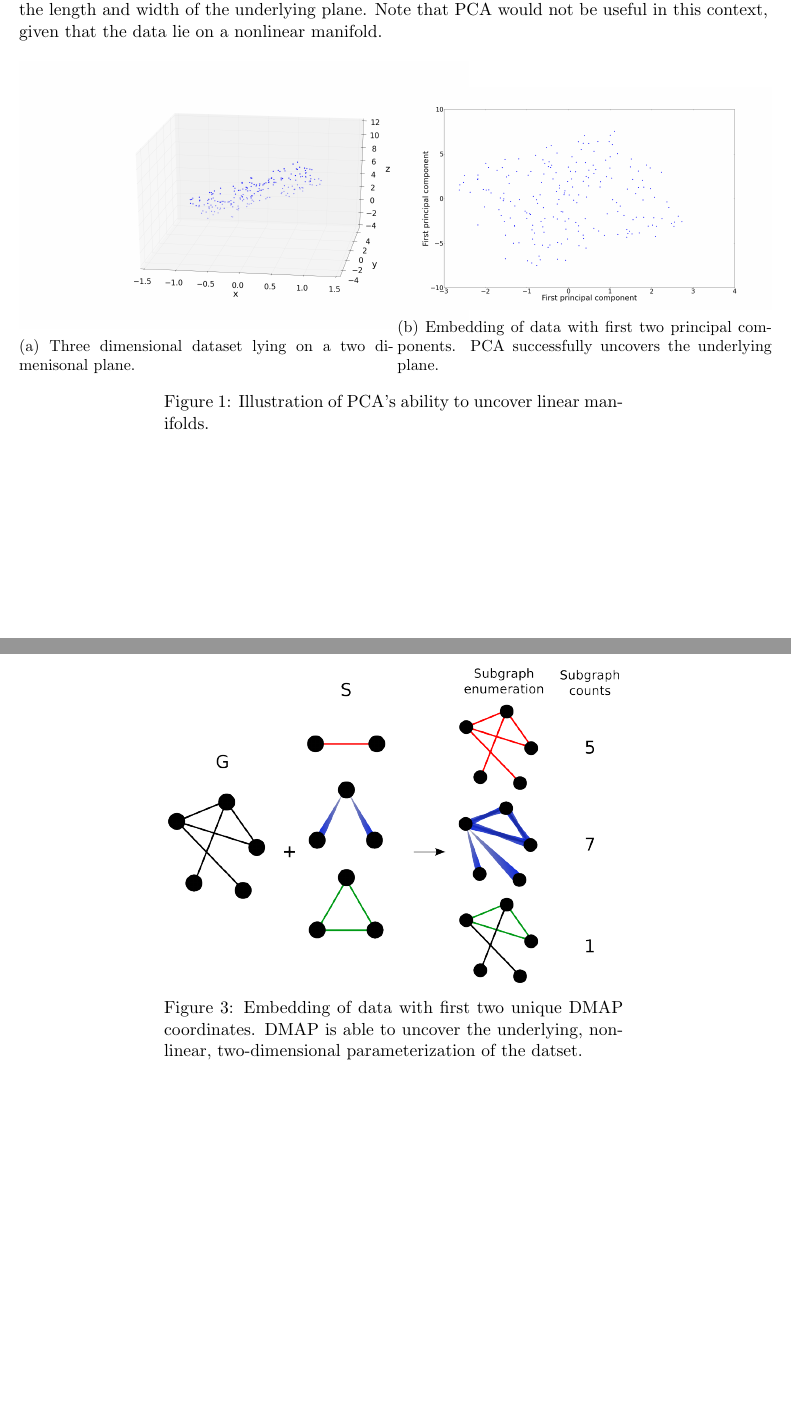
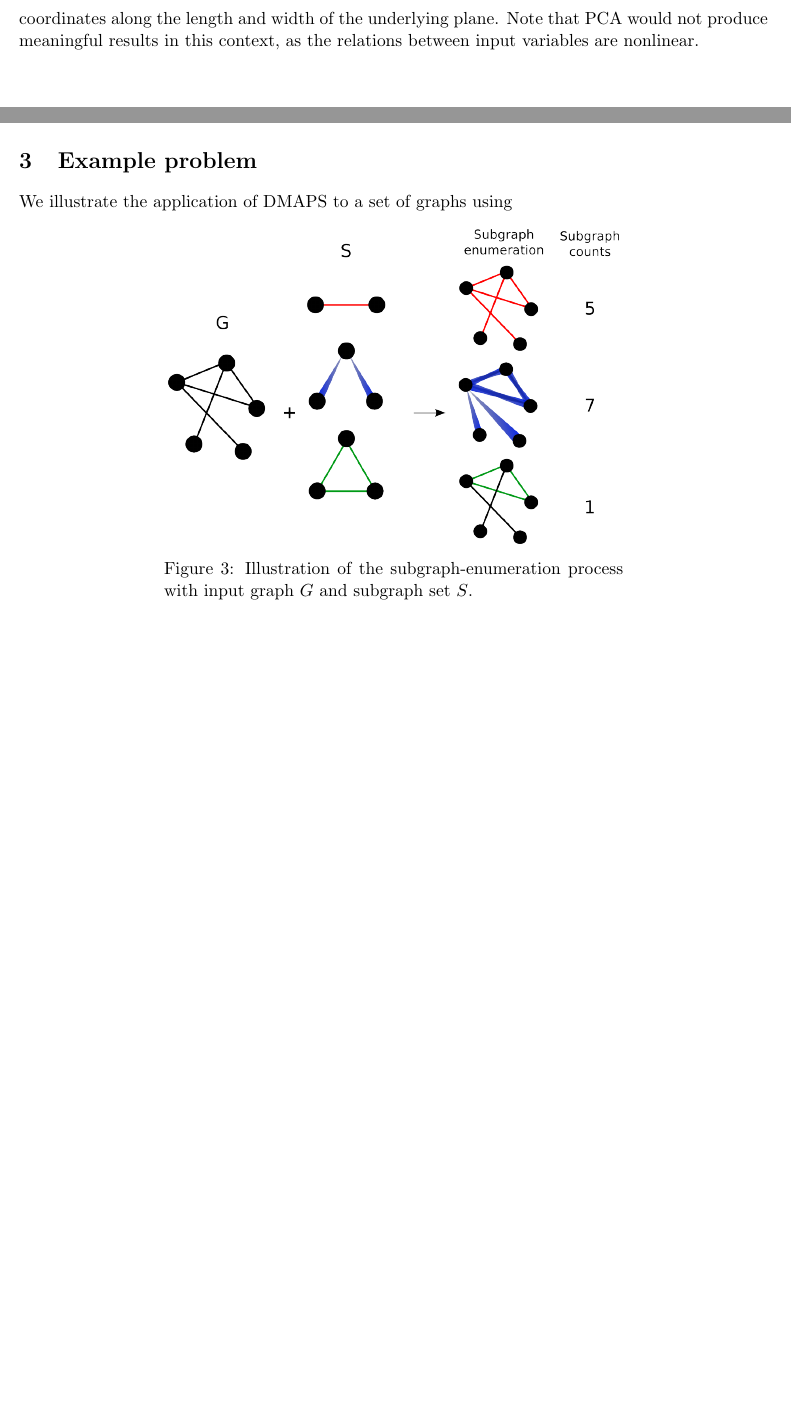
Before and after one commit to glinka/sis_model, a LaTeX document (tex/manuscript.tex): two parts of pages 1 and 3 of 3 before the commit and two parts of pages 2 and 4 of 4 after it, joined at a grey line, cut so that both start at the same text, the shorter picture padded with empty space. Compiled offline with pdfLaTeX.

Commit message:
rough draft v1.1, missing WS model embedding part

```diff
--- a/tex/manuscript.tex
+++ b/tex/manuscript.tex
@@ -34,6 +34,7 @@
 \newcommand\numberthis{\addtocounter{equation}{1}\tag{\theequation}}
 \DeclareMathOperator*{\argmin}{\arg\!\min}
 % \captionsetup{labelformat=empty,labelsep=none}
+\setlength{\labelsep}{3cm}
 \usepackage[top=1in, bottom=1in, left=1in, right=1in]{geometry}
 % \setlength{\parindent}{1.5pt}
 \graphicspath{ {../figs/} }
@@ -57,2 +58 @@ Perhaps the most well-known method for achieving this is principal component ana
 
-Unfortunately, this conceptually simple technique assumes the data is well-described by linear relationships between the input variables, whereas datasets generally involve nonlinearities. Thus, in our application we turn to the nonlinear dimensionality reduction technique diffusion maps (DMAPS). Roughly speaking, by simulating a diffusion process over the dataset, DMAPS is able to reveal underlying, low-dimensional nonlinear structure. This is illustrated in Fig. (\ref{fig:swissroll}), in which the algorithm is applied to a collection of points $\{x_1, x_2, ..., x_N\}$, $x_i \in \mathbb{R}^3$ that lie on a curved plane. The result, shown in Fig. (\ref{fig:swissroll:embedding}) is a concise, two-dimensional embedding of the data into $\{y_1, y_2, ..., y_N\}$, $y_i \in \mathbb{R}^2$, giving us a more efficient description of each point by it's coordinates along the length and width of the underlying plane. Note that PCA would not be useful in this context, given that the data lie on a nonlinear manifold.
@@ -59,18 +64,8 @@ Unfortunately, this conceptually simple technique assumes the data is well-descr
+    \label{fig:pca}
+  \end{center}
+
+\end{figure}
+
+Unfortunately, as mentioned, this conceptually simple technique assumes the data is well-described by linear relationships between the input variables, whereas datasets generally involve nonlinearities. Thus, in our application we turn to the nonlinear dimensionality reduction technique diffusion maps (DMAPS). Roughly speaking, by simulating a diffusion process over the dataset, DMAPS is able to reveal underlying, low-dimensional nonlinear structure. This is accomplished by calculating approximate eigenfunctions (actually eigenvectors of a Markov matrix, denoted by $\Phi_i$) of the diffusion and subsequently using these eigenvectors to embed the data. This is illustrated in Fig. (\ref{fig:swissroll}), in which the algorithm is applied to a collection of points $\{x_1, x_2, ..., x_N\}$, $x_i \in \mathbb{R}^3$ that lie on a curved plane. The result, shown in Fig. (\ref{fig:swissroll:embedding}) is a concise, two-dimensional embedding of the data into $\{y_1, y_2, ..., y_N\}$, $y_i \in \mathbb{R}^2$, giving us a more efficient description of each point by it's coordinates along the length and width of the underlying plane. Note that PCA would not produce meaningful results in this context, as the relations between input variables are nonlinear.
 
 
-\begin{figure}[!h]
-  \begin{subfigure}{.5\textwidth}
-    \begin{center}
-      \includegraphics[width=1.2\textwidth]{pca_dataset}
-      \caption{Three dimensional dataset lying on a two dimenisonal plane.}
-      \label{fig:pca:dataset}
-    \end{center}
-  \end{subfigure}
-  \begin{subfigure}{.5\textwidth}
-    \begin{center}
-      \includegraphics[width=1.0\textwidth]{pca_embedding}
-      \caption{Embedding of data with first two principal components. PCA successfully uncovers the underlying plane.}
-      \label{fig:pca:embedding}
-    \end{center}
-  \end{subfigure}
-  \caption{Illustration of PCA's ability to uncover linear manifolds.}
@@ -105,8 +115,11 @@ There are a number of ways of quantifying the distance between two graphs, $d(g_
+\section{Example problem}
+
+We illustrate the application of DMAPS to a set of graphs using
 
 \begin{figure}[!h]
   \begin{center}
     \includegraphics[width=0.6\textwidth]{subgraph_counting}
-    \caption{Embedding of data with first two unique DMAP coordinates. DMAP is able to uncover the underlying, nonlinear, two-dimensional parameterization of the datset.}
+    \caption{Illustration of the subgraph-enumeration process with input graph $G$ and subgraph set $S$.}
   \end{center}
   \label{fig:subgraph_counting}
 \end{figure}
```
Also changed, not shown: figs/pca_combined.png (added), figs/pca_embedding.png, tex/manuscript.tex (42 more changed lines).
